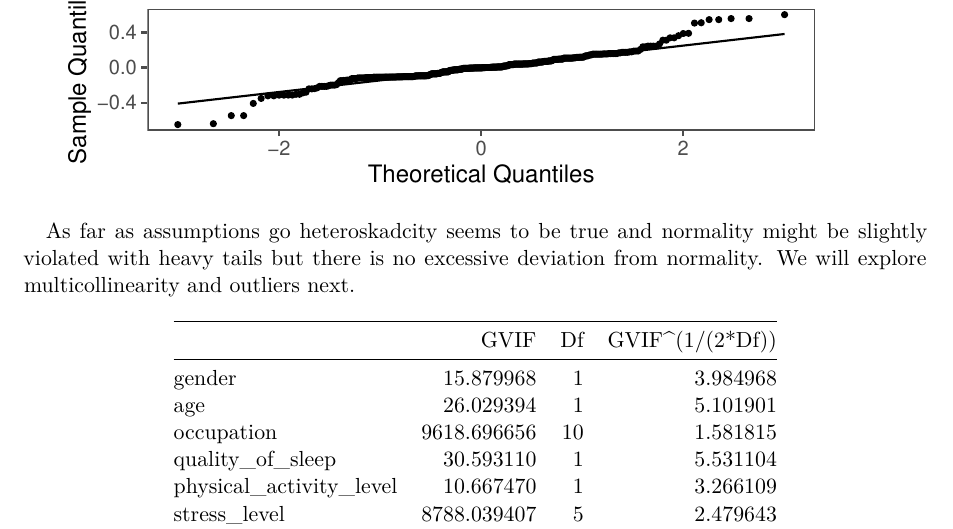
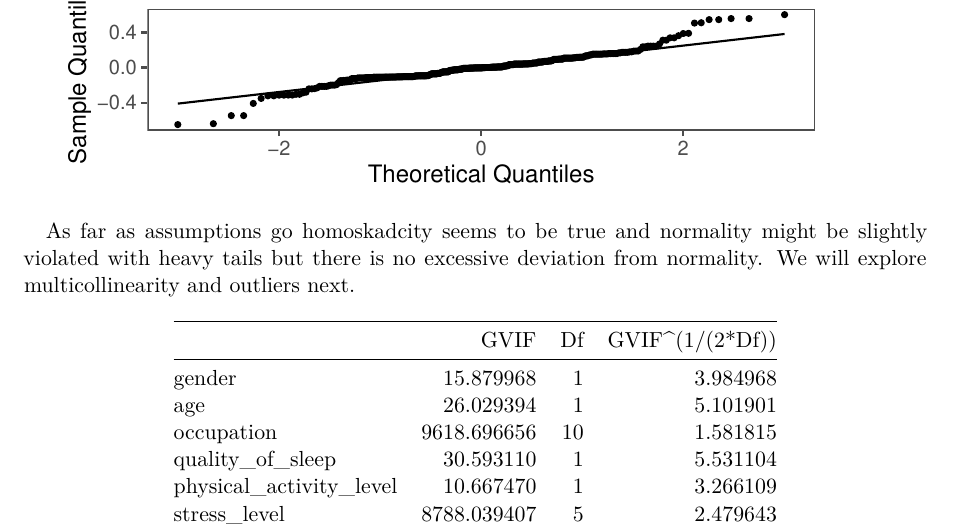
Before and after one commit to matthewmurnane/sleep_multiple_linear_regression, a Quarto document (paper/paper.qmd): part of page 4 of 5, cut so that both start at the same text. Rendered offline with R 4.5, knitr and Pandoc in place of Quarto, then LaTeX, with nearby package versions; code that draws random numbers runs with fixed seeds of ours; column names are cleaned by a stand-in for the janitor package.

Commit message:
word change

````diff
--- a/paper/paper.qmd
+++ b/paper/paper.qmd
@@ -171,7 +171,7 @@ p6 <- ggplot(model_data, aes(sample = .resid)) +
 p5 / p6
 ```
 
-As far as assumptions go heteroskadcity seems to be true and normality might be slightly violated with heavy tails but there is no excessive deviation from normality. We will explore multicollinearity and outliers next.
+As far as assumptions go homoskadcity seems to be true and normality might be slightly violated with heavy tails but there is no excessive deviation from normality. We will explore multicollinearity and outliers next.
 
 ```{r}
 kable(vif(full_model))
````
